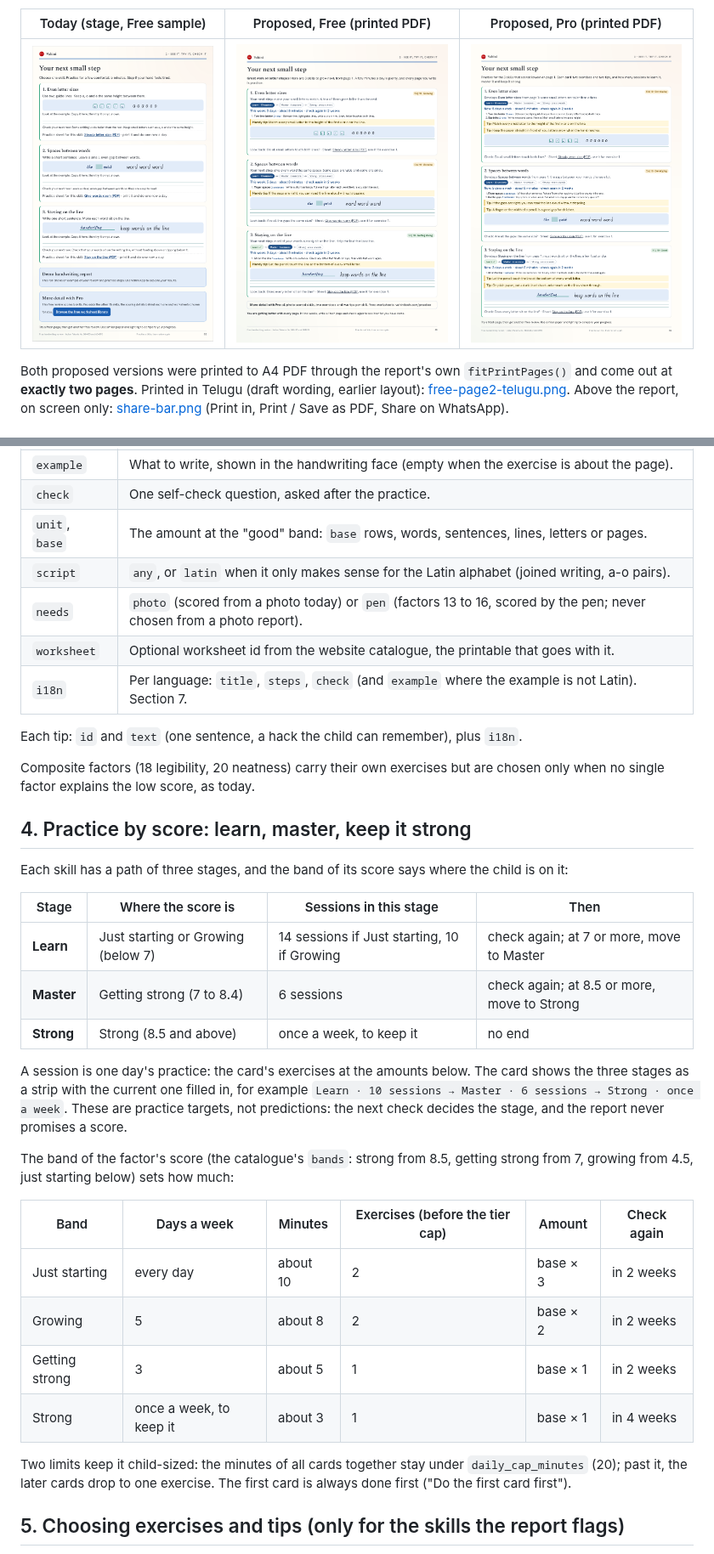
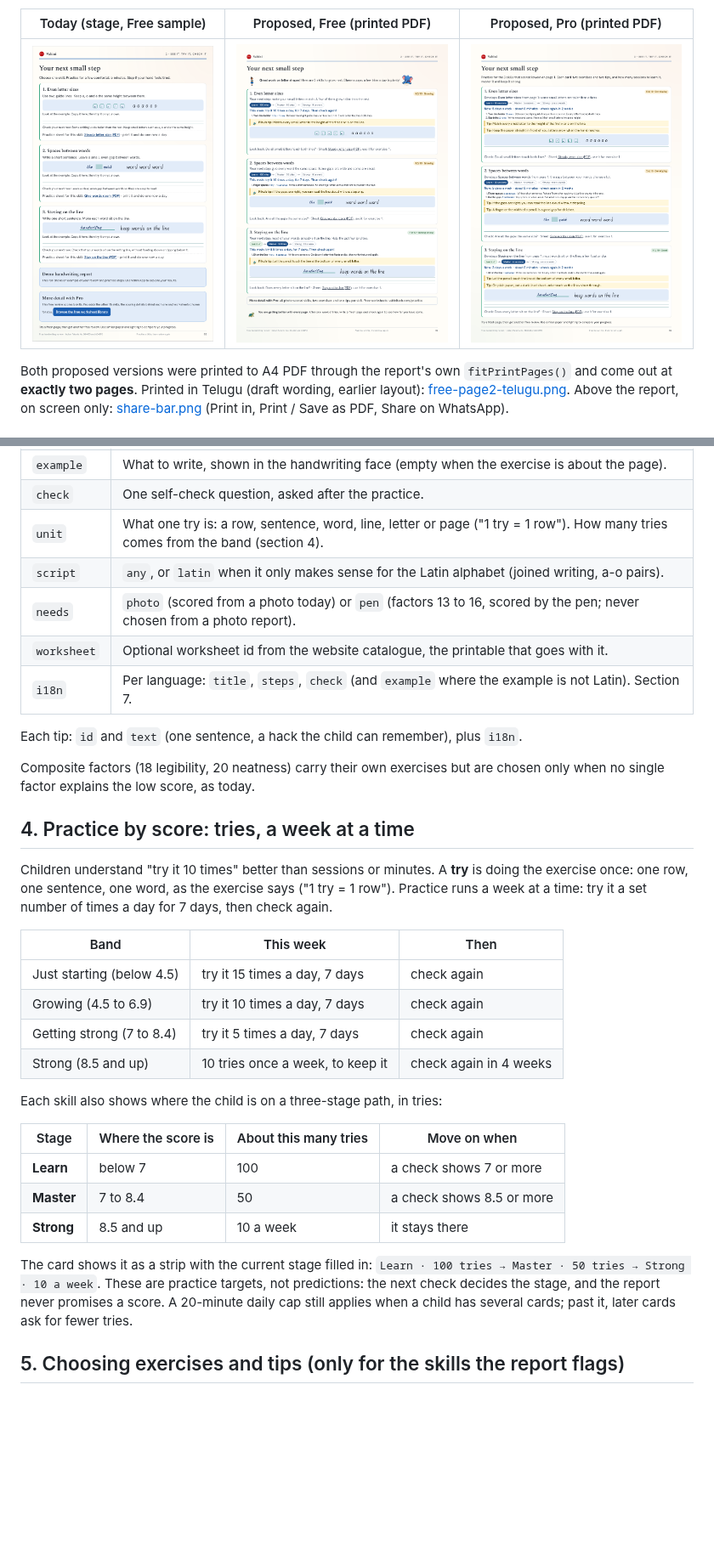
Before and after one commit to vahinitech/20factor-analyser, a Markdown page: docs/PRACTICE-FRAMEWORK.md, 2 parts joined by grey strips. Shown at 85% size. Drawn GitHub-style; pictures changed too: docs/practice-framework/free-page2-after.png; blank space fills up the shorter version.

```diff
--- a/docs/PRACTICE-FRAMEWORK.md
+++ b/docs/PRACTICE-FRAMEWORK.md
@@ -89,7 +89,7 @@ Each exercise:
 | `steps` | One or two plain sentences, at most about 120 characters, for a child or a parent to follow. |
 | `example` | What to write, shown in the handwriting face (empty when the exercise is about the page). |
 | `check` | One self-check question, asked after the practice. |
-| `unit`, `base` | The amount at the "good" band: `base` rows, words, sentences, lines, letters or pages. |
+| `unit` | What one try is: a row, sentence, word, line, letter or page ("1 try = 1 row"). How many tries comes from the band (section 4). |
 | `script` | `any`, or `latin` when it only makes sense for the Latin alphabet (joined writing, a-o pairs). |
 | `needs` | `photo` (scored from a photo today) or `pen` (factors 13 to 16, scored by the pen; never chosen from a photo report). |
 | `worksheet` | Optional worksheet id from the website catalogue, the printable that goes with it. |
@@ -100,37 +100,33 @@ Each tip: `id` and `text` (one sentence, a hack the child can remember), plus `i
 Composite factors (18 legibility, 20 neatness) carry their own exercises
 but are chosen only when no single factor explains the low score, as today.
 
-## 4. Practice by score: learn, master, keep it strong
+## 4. Practice by score: tries, a week at a time
 
-Each skill has a path of three stages, and the band of its score says where
-the child is on it:
+Children understand "try it 10 times" better than sessions or minutes. A
+**try** is doing the exercise once: one row, one sentence, one word, as the
+exercise says ("1 try = 1 row"). Practice runs a week at a time: try it a set
+number of times a day for 7 days, then check again.
 
-| Stage | Where the score is | Sessions in this stage | Then |
+| Band | This week | Then |
+|---|---|---|
+| Just starting (below 4.5) | try it 15 times a day, 7 days | check again |
+| Growing (4.5 to 6.9) | try it 10 times a day, 7 days | check again |
+| Getting strong (7 to 8.4) | try it 5 times a day, 7 days | check again |
+| Strong (8.5 and up) | 10 tries once a week, to keep it | check again in 4 weeks |
+
+Each skill also shows where the child is on a three-stage path, in tries:
+
+| Stage | Where the score is | About this many tries | Move on when |
 |---|---|---|---|
-| **Learn** | Just starting or Growing (below 7) | 14 sessions if Just starting, 10 if Growing | check again; at 7 or more, move to Master |
-| **Master** | Getting strong (7 to 8.4) | 6 sessions | check again; at 8.5 or more, move to Strong |
-| **Strong** | Strong (8.5 and above) | once a week, to keep it | no end |
+| **Learn** | below 7 | 100 | a check shows 7 or more |
+| **Master** | 7 to 8.4 | 50 | a check shows 8.5 or more |
+| **Strong** | 8.5 and up | 10 a week | it stays there |
 
-A session is one day's practice: the card's exercises at the amounts below.
-The card shows the three stages as a strip with the current one filled in,
-for example `Learn · 10 sessions → Master · 6 sessions → Strong · once a week`.
-These are practice targets, not predictions: the next check decides the
-stage, and the report never promises a score.
-
-
-The band of the factor's score (the catalogue's `bands`: strong from 8.5,
-getting strong from 7, growing from 4.5, just starting below) sets how much:
-
-| Band | Days a week | Minutes | Exercises (before the tier cap) | Amount | Check again |
-|---|---|---|---|---|---|
-| Just starting | every day | about 10 | 2 | base × 3 | in 2 weeks |
-| Growing | 5 | about 8 | 2 | base × 2 | in 2 weeks |
-| Getting strong | 3 | about 5 | 1 | base × 1 | in 2 weeks |
-| Strong | once a week, to keep it | about 3 | 1 | base × 1 | in 4 weeks |
-
-Two limits keep it child-sized: the minutes of all cards together stay under
-`daily_cap_minutes` (20); past it, the later cards drop to one exercise. The
-first card is always done first ("Do the first card first").
+The card shows it as a strip with the current stage filled in:
+`Learn · 100 tries → Master · 50 tries → Strong · 10 a week`. These are
+practice targets, not predictions: the next check decides the stage, and the
+report never promises a score. A 20-minute daily cap still applies when a
+child has several cards; past it, later cards ask for fewer tries.
 
 ## 5. Choosing exercises and tips (only for the skills the report flags)
 
```
Also changed, not shown: other parts of docs/PRACTICE-FRAMEWORK.md (+30 -9 lines), changelog.d/practice-framework.md (+1 -1 lines), 1 other file.
